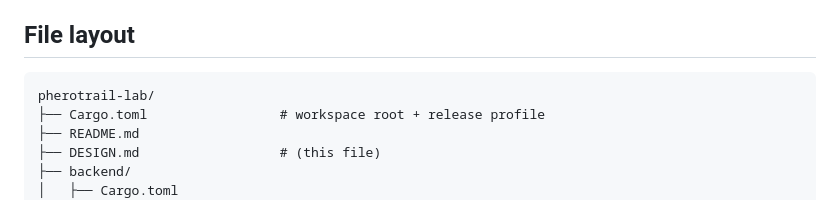
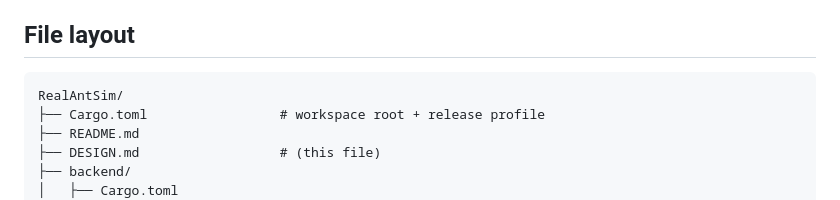
Before and after one commit to keivenchang/RealAntSim, a Markdown page: DESIGN.md, the part around the change. Drawn GitHub-style.

````diff
--- a/DESIGN.md
+++ b/DESIGN.md
@@ -203,7 +203,7 @@ Total frontend: one HTML file, no framework, no build step.
 ## File layout
 
 ```
-pherotrail-lab/
+RealAntSim/
 ├── Cargo.toml                 # workspace root + release profile
 ├── README.md
 ├── DESIGN.md                  # (this file)
````
Also changed, not shown: GPU_PLAN.md (+1 -1 lines), README.md (+5 -5 lines).
